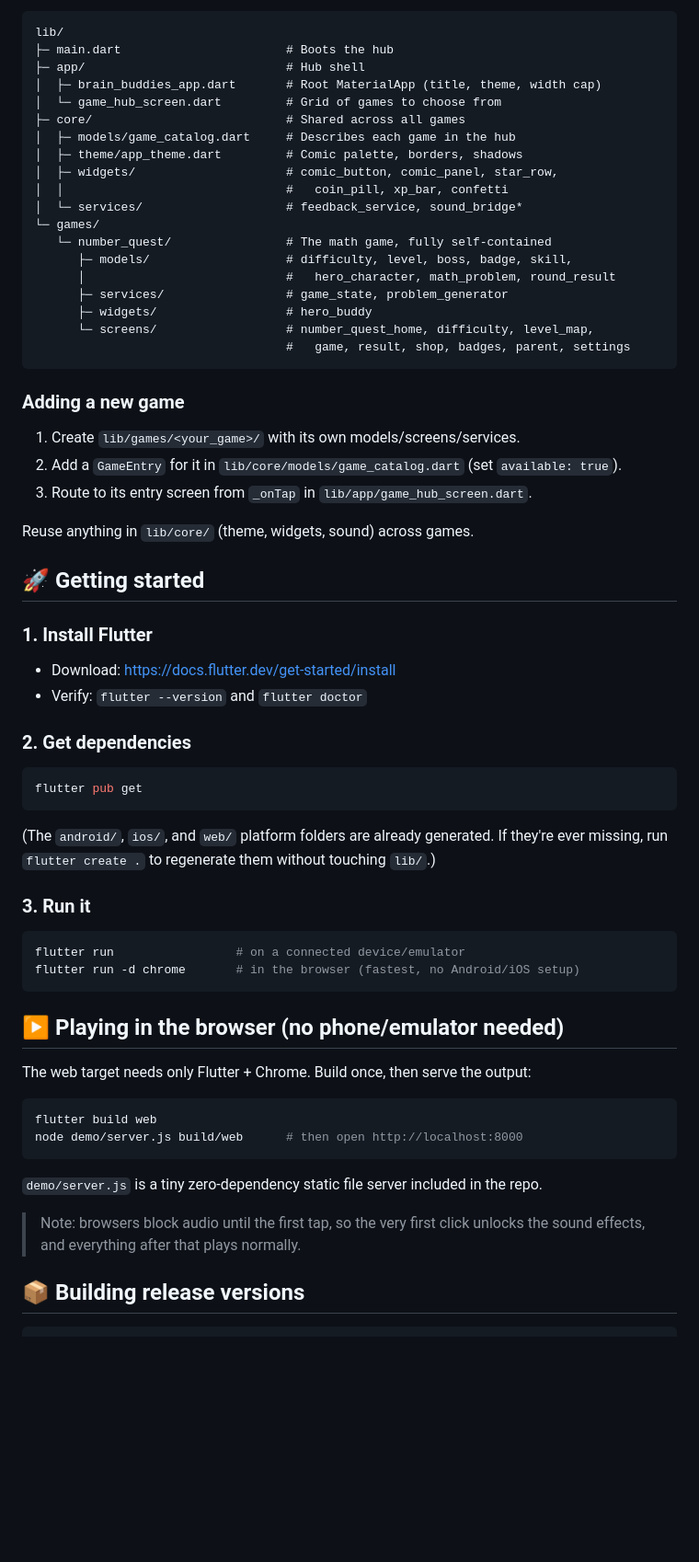
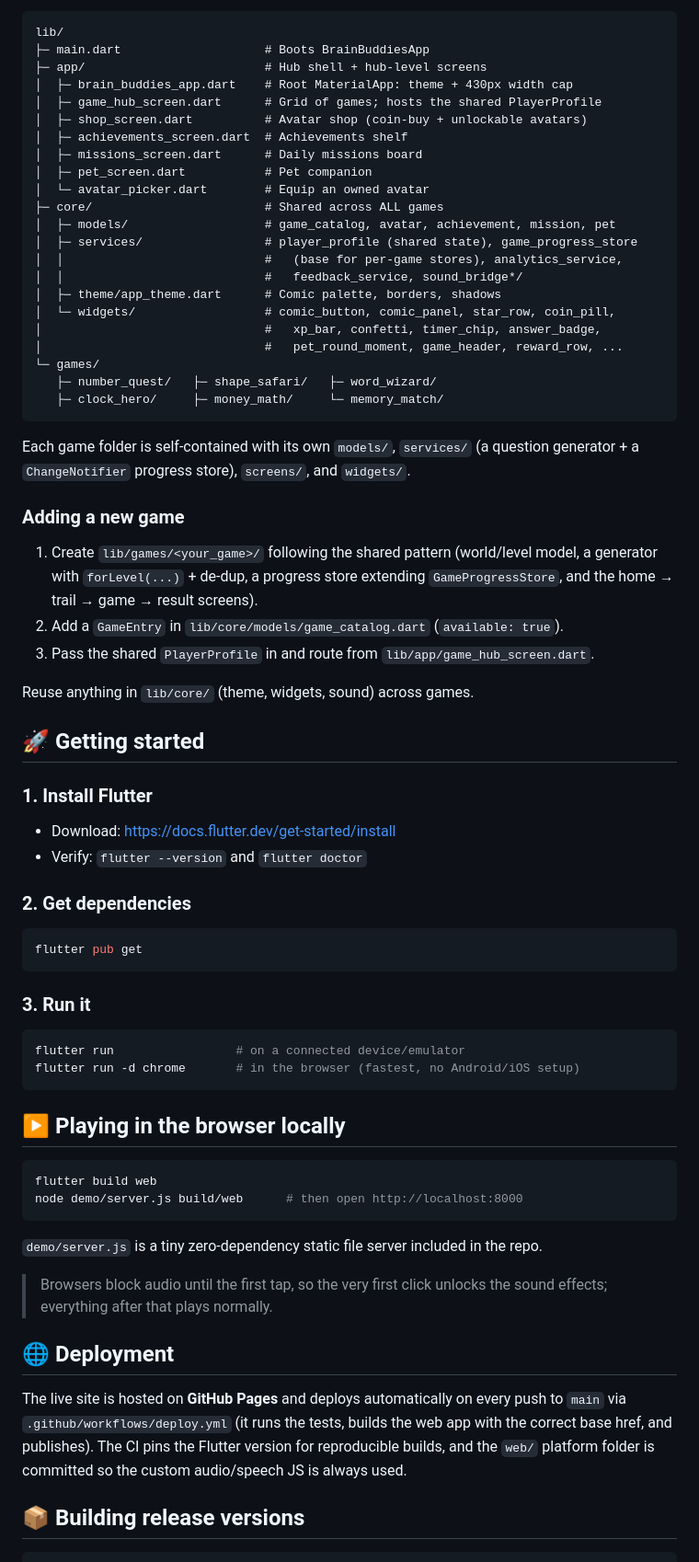
Before and after one commit to nadavmozes/brain-buddies, a Markdown page: README.md, the part around one of its changes. Shown at 92% size. Rendered like a GitHub page; blank space fills up the shorter version.

````diff
--- a/README.md
+++ b/README.md
@@ -47,32 +65,39 @@ new game is self-contained.
 
 ```
 lib/
-├─ main.dart                       # Boots the hub
-├─ app/                            # Hub shell
-│  ├─ brain_buddies_app.dart       # Root MaterialApp (title, theme, width cap)
-│  └─ game_hub_screen.dart         # Grid of games to choose from
-├─ core/                           # Shared across all games
-│  ├─ models/game_catalog.dart     # Describes each game in the hub
-│  ├─ theme/app_theme.dart         # Comic palette, borders, shadows
-│  ├─ widgets/                     # comic_button, comic_panel, star_row,
-│  │                               #   coin_pill, xp_bar, confetti
-│  └─ services/                    # feedback_service, sound_bridge*
+├─ main.dart                    # Boots BrainBuddiesApp
+├─ app/                         # Hub shell + hub-level screens
+│  ├─ brain_buddies_app.dart    # Root MaterialApp: theme + 430px width cap
+│  ├─ game_hub_screen.dart      # Grid of games; hosts the shared PlayerProfile
+│  ├─ shop_screen.dart          # Avatar shop (coin-buy + unlockable avatars)
+│  ├─ achievements_screen.dart  # Achievements shelf
+│  ├─ missions_screen.dart      # Daily missions board
+│  ├─ pet_screen.dart           # Pet companion
+│  └─ avatar_picker.dart        # Equip an owned avatar
+├─ core/                        # Shared across ALL games
+│  ├─ models/                   # game_catalog, avatar, achievement, mission, pet
+│  ├─ services/                 # player_profile (shared state), game_progress_store
+│  │                            #   (base for per-game stores), analytics_service,
+│  │                            #   feedback_service, sound_bridge*/
+│  ├─ theme/app_theme.dart      # Comic palette, borders, shadows
+│  └─ widgets/                  # comic_button, comic_panel, star_row, coin_pill,
+│                               #   xp_bar, confetti, timer_chip, answer_badge,
+│                               #   pet_round_moment, game_header, reward_row, ...
 └─ games/
-   └─ number_quest/                # The math game, fully self-contained
-      ├─ models/                   # difficulty, level, boss, badge, skill,
-      │                            #   hero_character, math_problem, round_result
-      ├─ services/                 # game_state, problem_generator
-      ├─ widgets/                  # hero_buddy
-      └─ screens/                  # number_quest_home, difficulty, level_map,
-                                   #   game, result, shop, badges, parent, settings
+   ├─ number_quest/   ├─ shape_safari/   ├─ word_wizard/
+   ├─ clock_hero/     ├─ money_math/     └─ memory_match/
 ```
+
+Each game folder is self-contained with its own `models/`, `services/` (a question
+generator + a `ChangeNotifier` progress store), `screens/`, and `widgets/`.
 
 ### Adding a new game
 
-1. Create `lib/games/<your_game>/` with its own models/screens/services.
-2. Add a `GameEntry` for it in `lib/core/models/game_catalog.dart` (set
-   `available: true`).
-3. Route to its entry screen from `_onTap` in `lib/app/game_hub_screen.dart`.
+1. Create `lib/games/<your_game>/` following the shared pattern (world/level model, a
+   generator with `forLevel(...)` + de-dup, a progress store extending
+   `GameProgressStore`, and the home → trail → game → result screens).
+2. Add a `GameEntry` in `lib/core/models/game_catalog.dart` (`available: true`).
+3. Pass the shared `PlayerProfile` in and route from `lib/app/game_hub_screen.dart`.
 
 Reuse anything in `lib/core/` (theme, widgets, sound) across games.
 
@@ -89,10 +114,6 @@ Reuse anything in `lib/core/` (theme, widgets, sound) across games.
 flutter pub get
 ```
 
-(The `android/`, `ios/`, and `web/` platform folders are already generated. If
-they're ever missing, run `flutter create .` to regenerate them without touching
-`lib/`.)
-
 ### 3. Run it
 
 ```bash
@@ -100,9 +121,7 @@ flutter run                 # on a connected device/emulator
 flutter run -d chrome       # in the browser (fastest, no Android/iOS setup)
 ```
 
-## ▶️ Playing in the browser (no phone/emulator needed)
-
-The web target needs only Flutter + Chrome. Build once, then serve the output:
+## ▶️ Playing in the browser locally
 
 ```bash
 flutter build web
@@ -111,8 +130,16 @@ node demo/server.js build/web      # then open http://localhost:8000
 
 `demo/server.js` is a tiny zero-dependency static file server included in the repo.
 
-> Note: browsers block audio until the first tap, so the very first click unlocks
-> the sound effects, and everything after that plays normally.
+> Browsers block audio until the first tap, so the very first click unlocks the sound
+> effects; everything after that plays normally.
+
+## 🌐 Deployment
+
+The live site is hosted on **GitHub Pages** and deploys automatically on every push to
+`main` via `.github/workflows/deploy.yml` (it runs the tests, builds the web app with
+the correct base href, and publishes). The CI pins the Flutter version for reproducible
+builds, and the `web/` platform folder is committed so the custom audio/speech JS is
+always used.
 
 ## 📦 Building release versions
 
````
Also changed, not shown: other parts of README.md (+57 -39 lines).
